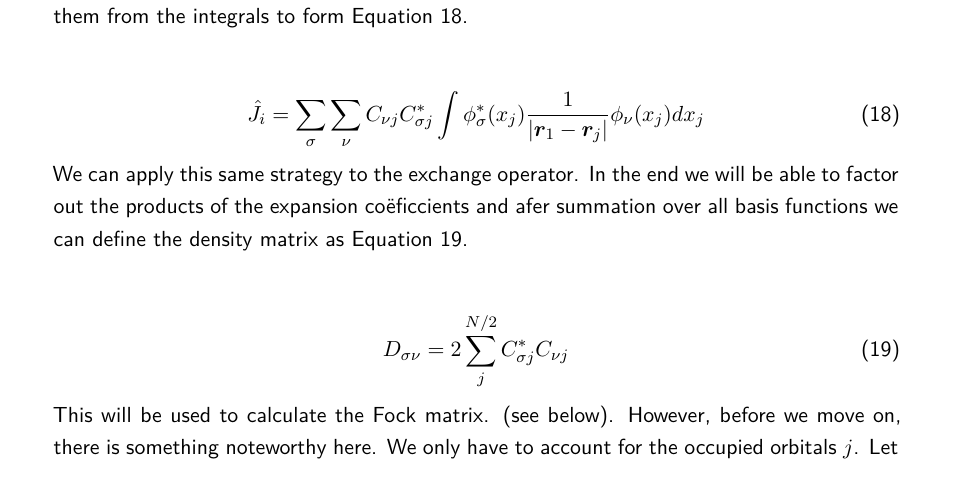
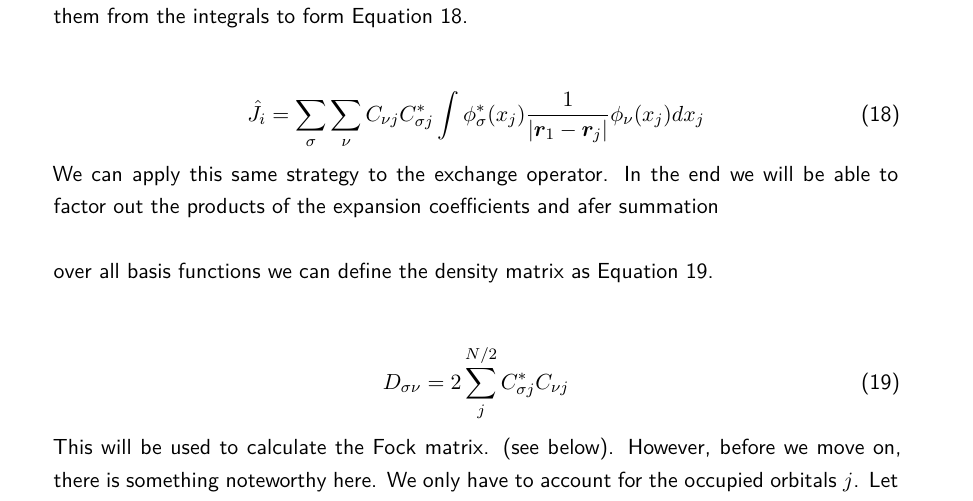
Before and after one commit to ruvdrsti/reports, a LaTeX document (report.tex, which reads content/report_RHF.tex): part of page 7 of 14, cut so that both start at the same text. Compiled offline with XeLaTeX.

Commit message:
Update content/report_RHF.tex
Co-authored-by: AaronDC60 <60502264+AaronDC60@users.noreply.github.com>

```diff
--- a/content/report_RHF.tex
+++ b/content/report_RHF.tex
@@ -226,7 +226,8 @@ Equation \ref{eq:coulombexp1}.
     \hat{J}_i = \sum_{\sigma}\sum_{\nu}C_{\nu j}C^*_{\sigma j}\int\phi^*_{\sigma}(x_j)\frac{1}{|\boldsymbol{r}_1 - \boldsymbol{r}_j|}\phi_{\nu}(x_j)dx_j
 \end{equation}
 We can apply this same strategy to the exchange operator. In the end we will be
-able to factor out the products of the expansion coëficcients and afer summation
+able to factor out the products of the expansion coefficients and afer summation
+
 over all basis functions we can define the density matrix as Equation
 \ref{eq:densitymatrix}.
 
```
